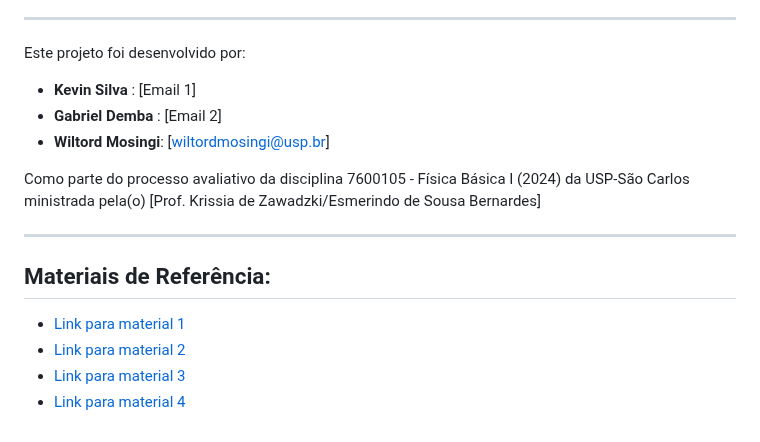
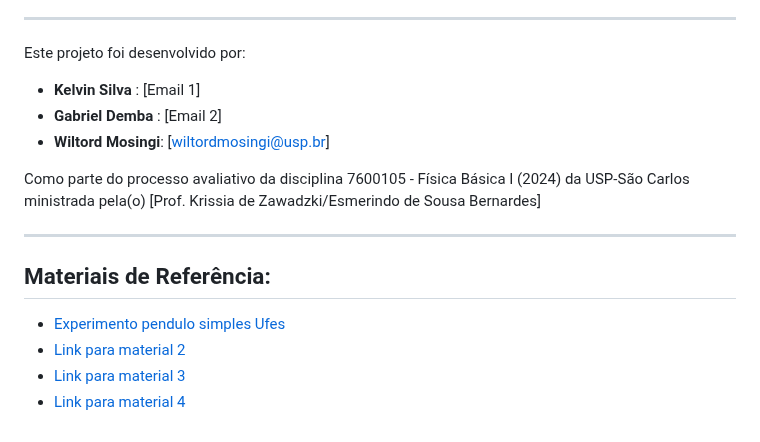
Before and after one commit to Kynsed/Fisica1_bcc, a Markdown page: README.md, the part around the change. Rendered like a GitHub page.

```diff
--- a/README.md
+++ b/README.md
@@ -140,7 +140,7 @@ Para compilar:
 
 Este projeto foi desenvolvido por:
 
-- **Kevin Silva** : [Email 1]
+- **Kelvin Silva** : [Email 1]
 - **Gabriel Demba** : [Email 2]
 - **Wiltord Mosingi**: [wiltordmosingi@usp.br]
 
@@ -150,7 +150,7 @@ Como parte do processo avaliativo da disciplina 7600105 - Física Básica I (202
 
 ## Materiais de Referência:
 
-- [Link para material 1](URL_1)
+- [Experimento pendulo simples Ufes](https://fisica.ufes.br/sites/fisica.ufes.br/files/field/anexo/experiencia_a8_-_pendulo_simples_e_pendulo_fisico.pdf)
 - [Link para material 2](URL_2)
 - [Link para material 3](URL_3)
 - [Link para material 4](URL_4)
```
